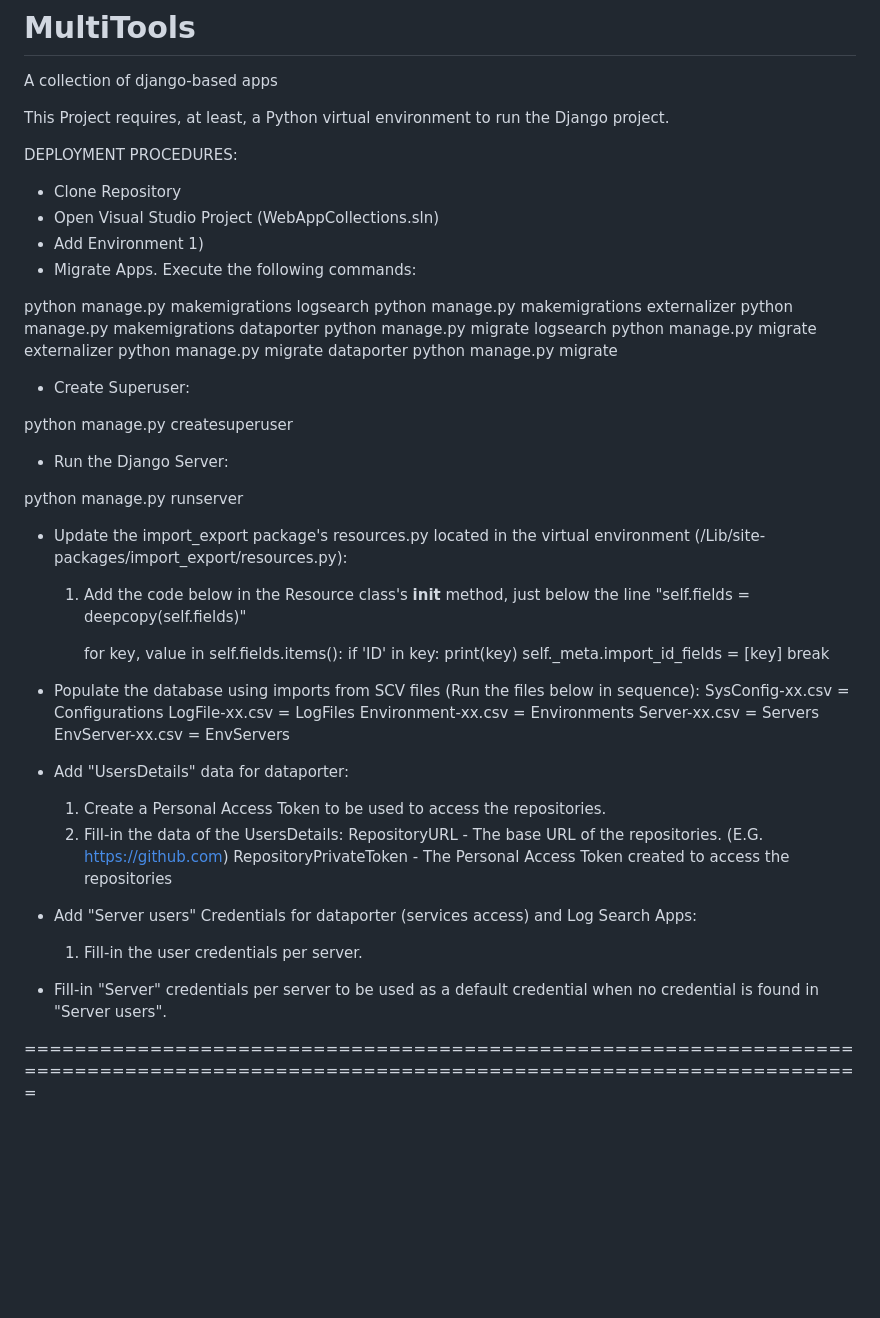
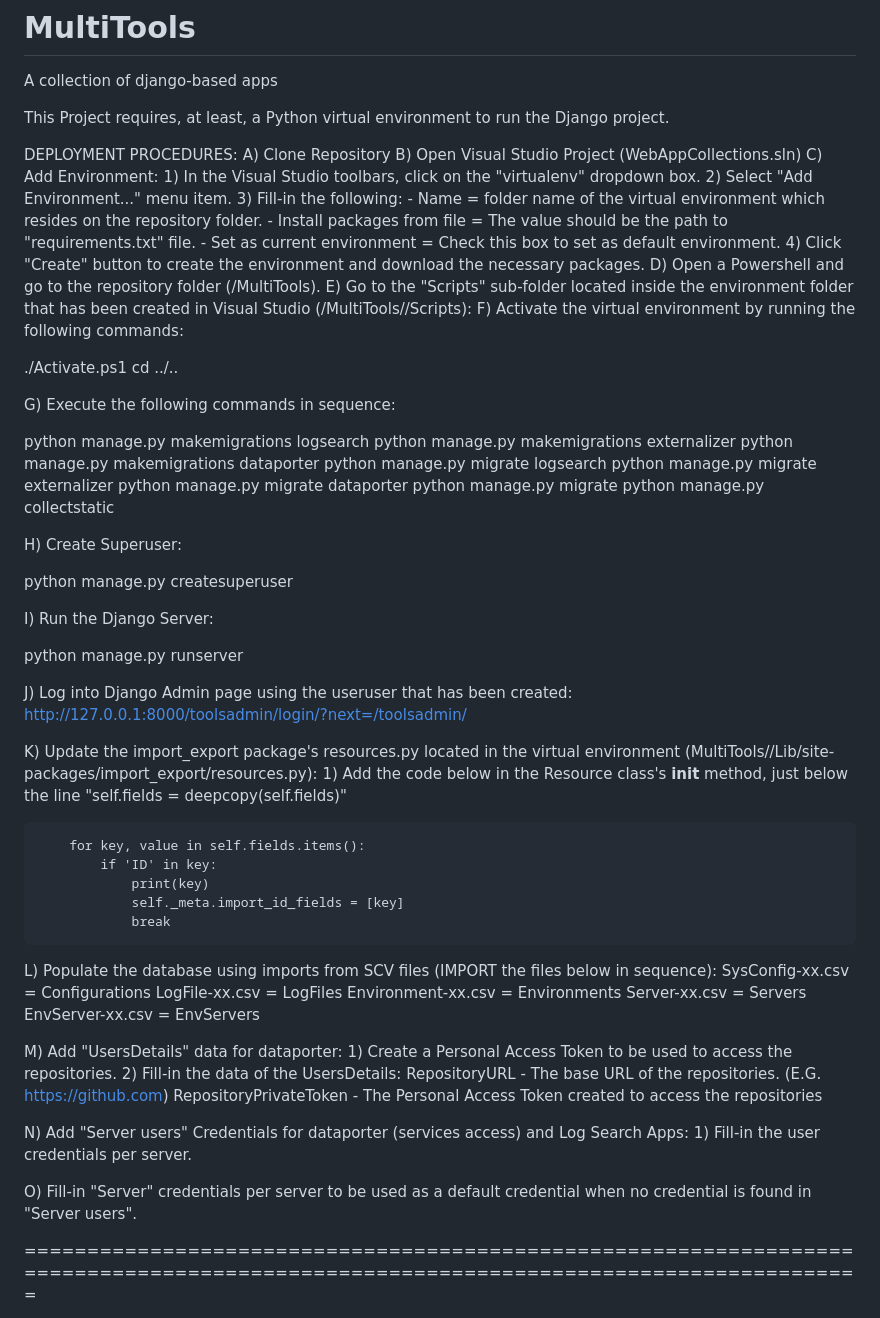
Before and after one commit to MelCagape4/MultiTools, a Markdown page: README.md, the part around the change. GitHub-like rendering; blank space fills up the shorter version.

```diff
--- a/README.md
+++ b/README.md
@@ -5,11 +5,24 @@ This Project requires, at least, a Python virtual environment to run the Django
 
 
 DEPLOYMENT PROCEDURES:
-- Clone Repository
-- Open Visual Studio Project (WebAppCollections.sln)
-- Add Environment
-	1)
-- Migrate Apps. Execute the following commands:
+A) Clone Repository
+B) Open Visual Studio Project (WebAppCollections.sln)
+C) Add Environment:
+	1) In the Visual Studio toolbars, click on the "virtualenv" dropdown box.
+ 	2) Select "Add Environment..." menu item.
+  	3) Fill-in the following:
+  	   - Name = folder name of the virtual environment which resides on the repository folder.
+  	   - Install packages from file = The value should be the path to "requirements.txt" file.
+  	   - Set as current environment = Check this box to set as default environment.
+  	4) Click "Create" button to create the environment and download the necessary packages.
+D) Open a Powershell and go to the repository folder (/MultiTools).
+E) Go to the "Scripts" sub-folder located inside the environment folder that has been created in Visual Studio (/MultiTools/<environment-name>/Scripts):
+F) Activate the virtual environment by running the following commands:
+
+./Activate.ps1
+cd ../..
+
+G) Execute the following commands in sequence:
 
 python manage.py makemigrations logsearch
 python manage.py makemigrations externalizer
@@ -18,16 +31,19 @@ python manage.py migrate logsearch
 python manage.py migrate externalizer
 python manage.py migrate dataporter
 python manage.py migrate
+python manage.py collectstatic
 
-- Create Superuser:
+H) Create Superuser:
 
 python manage.py createsuperuser
 
-- Run the Django Server:
+I) Run the Django Server:
 
 python manage.py runserver
 
-- Update the import_export package's resources.py located in the virtual environment (<virtual env>/Lib/site-packages/import_export/resources.py):
+J) Log into Django Admin page using the useruser that has been created: http://127.0.0.1:8000/toolsadmin/login/?next=/toolsadmin/
+
+K) Update the import_export package's resources.py located in the virtual environment (MultiTools/<environment-name>/Lib/site-packages/import_export/resources.py):
 	1) Add the code below in the Resource class's __init__ method, just below the line "self.fields = deepcopy(self.fields)"
 
         for key, value in self.fields.items():
@@ -37,7 +53,7 @@ python manage.py runserver
                 break
 
 
-- Populate the database using imports from SCV files (Run the files below in sequence):
+L) Populate the database using imports from SCV files (IMPORT the files below in sequence):
 SysConfig-xx.csv = Configurations
 LogFile-xx.csv = LogFiles
 Environment-xx.csv = Environments
@@ -45,18 +61,18 @@ Server-xx.csv = Servers
 EnvServer-xx.csv = EnvServers
 
 
-- Add "UsersDetails" data for dataporter:
+M) Add "UsersDetails" data for dataporter:
 	1) Create a Personal Access Token to be used to access the repositories.
 	2) Fill-in the data of the UsersDetails:
 		RepositoryURL - The base URL of the repositories. (E.G. https://github.com)
 		RepositoryPrivateToken - The Personal Access Token created to access the repositories
 
 
-- Add "Server users" Credentials for dataporter (services access) and Log Search Apps:
+N) Add "Server users" Credentials for dataporter (services access) and Log Search Apps:
 	1) Fill-in the user credentials per server.
 
 
-- Fill-in "Server" credentials per server to be used as a default credential when no credential is found in "Server users".
+O) Fill-in "Server" credentials per server to be used as a default credential when no credential is found in "Server users".
 
 
 =====================================================================================================================================
```
